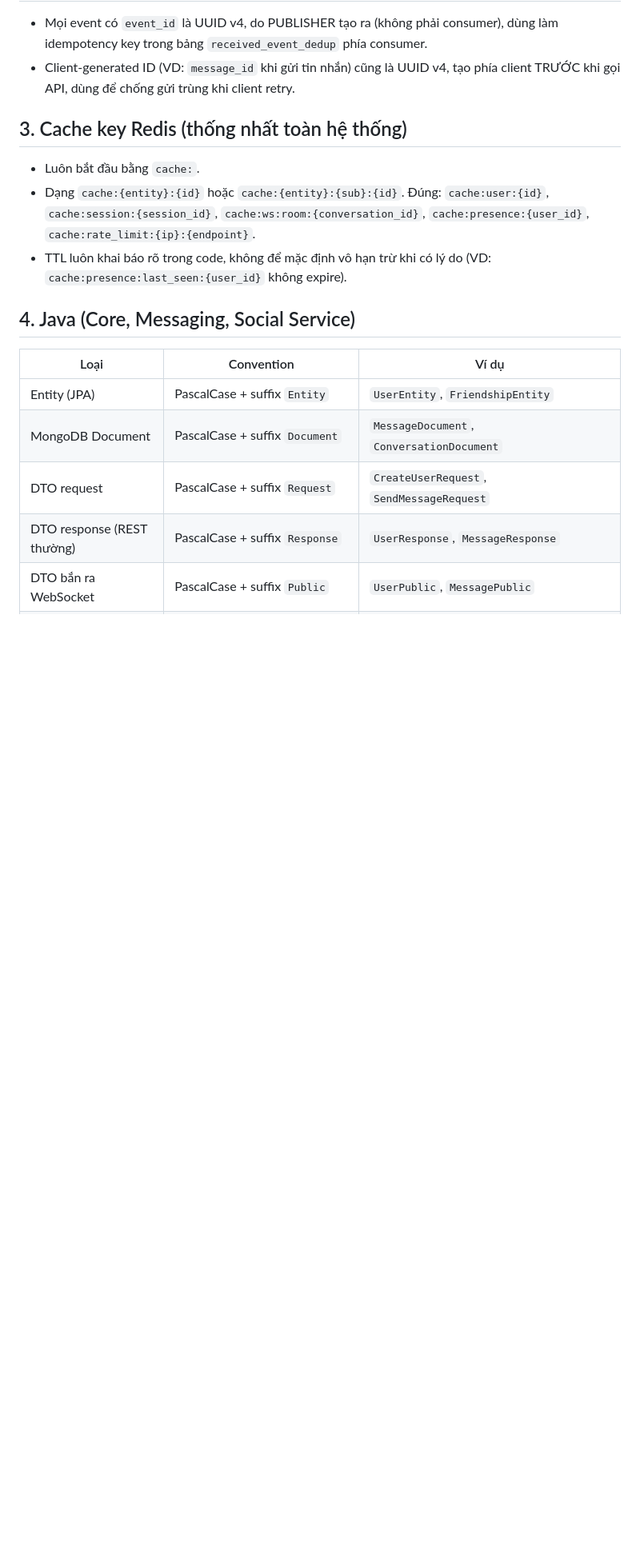
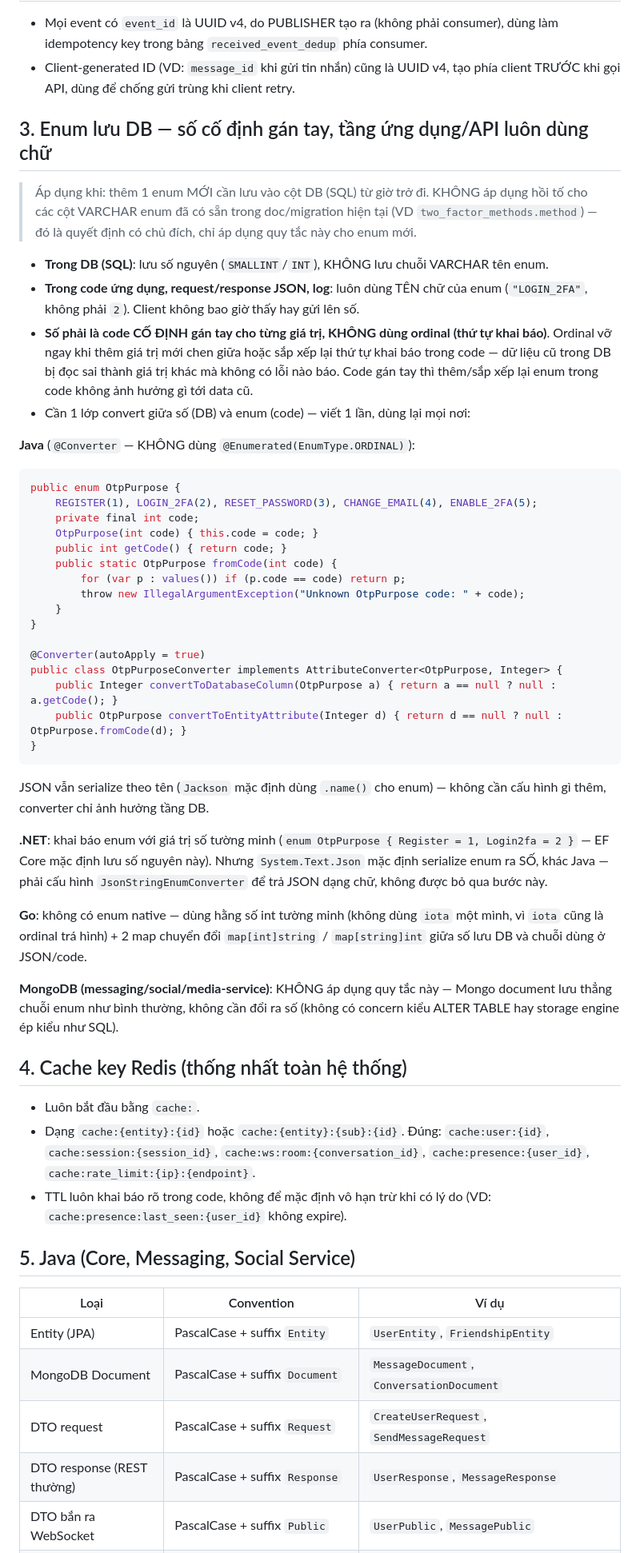
Before and after one commit to yukki2004/AppChat, a Markdown page: skills/naming-conventions.md, the part around one of its changes. Shown at 80% size. Rendered like a GitHub page; blank space fills up the shorter version.

Commit message:
docs: expand naming-conventions.md with enum/cache-key/per-language/DB/gRPC/R2 rules
Fills in conventions that were referenced but not yet written down: DB enum encoding,
Redis cache key format, per-language (Java/.NET/Go) naming, table/column/Flyway file
naming, gRPC proto naming, and Cloudflare R2 object key format.

````diff
--- a/skills/naming-conventions.md
+++ b/skills/naming-conventions.md
@@ -25,7 +25,57 @@
 - Client-generated ID (VD: `message_id` khi gửi tin nhắn) cũng là UUID v4, tạo phía client
   TRƯỚC khi gọi API, dùng để chống gửi trùng khi client retry.
 
-## 3. Cache key Redis (thống nhất toàn hệ thống)
+## 3. Enum lưu DB — số cố định gán tay, tầng ứng dụng/API luôn dùng chữ
+
+> Áp dụng khi: thêm 1 enum MỚI cần lưu vào cột DB (SQL) từ giờ trở đi. KHÔNG áp dụng hồi tố cho
+> các cột VARCHAR enum đã có sẵn trong doc/migration hiện tại (VD `two_factor_methods.method`) —
+> đó là quyết định có chủ đích, chỉ áp dụng quy tắc này cho enum mới.
+
+- **Trong DB (SQL)**: lưu số nguyên (`SMALLINT`/`INT`), KHÔNG lưu chuỗi VARCHAR tên enum.
+- **Trong code ứng dụng, request/response JSON, log**: luôn dùng TÊN chữ của enum
+  (`"LOGIN_2FA"`, không phải `2`). Client không bao giờ thấy hay gửi lên số.
+- **Số phải là code CỐ ĐỊNH gán tay cho từng giá trị, KHÔNG dùng ordinal (thứ tự khai báo)**.
+  Ordinal vỡ ngay khi thêm giá trị mới chen giữa hoặc sắp xếp lại thứ tự khai báo trong code —
+  dữ liệu cũ trong DB bị đọc sai thành giá trị khác mà không có lỗi nào báo. Code gán tay thì
+  thêm/sắp xếp lại enum trong code không ảnh hưởng gì tới data cũ.
+- Cần 1 lớp convert giữa số (DB) và enum (code) — viết 1 lần, dùng lại mọi nơi:
+
+**Java** (`@Converter` — KHÔNG dùng `@Enumerated(EnumType.ORDINAL)`):
+```java
+public enum OtpPurpose {
+    REGISTER(1), LOGIN_2FA(2), RESET_PASSWORD(3), CHANGE_EMAIL(4), ENABLE_2FA(5);
+    private final int code;
+    OtpPurpose(int code) { this.code = code; }
+    public int getCode() { return code; }
+    public static OtpPurpose fromCode(int code) {
+        for (var p : values()) if (p.code == code) return p;
+        throw new IllegalArgumentException("Unknown OtpPurpose code: " + code);
+    }
+}
+
+@Converter(autoApply = true)
+public class OtpPurposeConverter implements AttributeConverter<OtpPurpose, Integer> {
+    public Integer convertToDatabaseColumn(OtpPurpose a) { return a == null ? null : a.getCode(); }
+    public OtpPurpose convertToEntityAttribute(Integer d) { return d == null ? null : OtpPurpose.fromCode(d); }
+}
+```
+JSON vẫn serialize theo tên (`Jackson` mặc định dùng `.name()` cho enum) — không cần cấu hình gì
+thêm, converter chỉ ảnh hưởng tầng DB.
+
+**.NET**: khai báo enum với giá trị số tường minh (`enum OtpPurpose { Register = 1, Login2fa = 2 }`
+— EF Core mặc định lưu số nguyên này). Nhưng `System.Text.Json` mặc định serialize enum ra SỐ,
+khác Java — phải cấu hình `JsonStringEnumConverter` để trả JSON dạng chữ, không được bỏ qua bước
+này.
+
+**Go**: không có enum native — dùng hằng số int tường minh (không dùng `iota` một mình, vì
+`iota` cũng là ordinal trá hình) + 2 map chuyển đổi `map[int]string` / `map[string]int` giữa số
+lưu DB và chuỗi dùng ở JSON/code.
+
+**MongoDB (messaging/social/media-service)**: KHÔNG áp dụng quy tắc này — Mongo document lưu
+thẳng chuỗi enum như bình thường, không cần đổi ra số (không có concern kiểu ALTER TABLE hay
+storage engine ép kiểu như SQL).
+
+## 4. Cache key Redis (thống nhất toàn hệ thống)
 
 - Luôn bắt đầu bằng `cache:`.
 - Dạng `cache:{entity}:{id}` hoặc `cache:{entity}:{sub}:{id}`.
@@ -34,7 +84,7 @@
 - TTL luôn khai báo rõ trong code, không để mặc định vô hạn trừ khi có lý do (VD:
   `cache:presence:last_seen:{user_id}` không expire).
 
-## 4. Java (Core, Messaging, Social Service)
+## 5. Java (Core, Messaging, Social Service)
 
 | Loại | Convention | Ví dụ |
 |---|---|---|
````
Also changed, not shown: other parts of skills/naming-conventions.md (+25 -5 lines).
